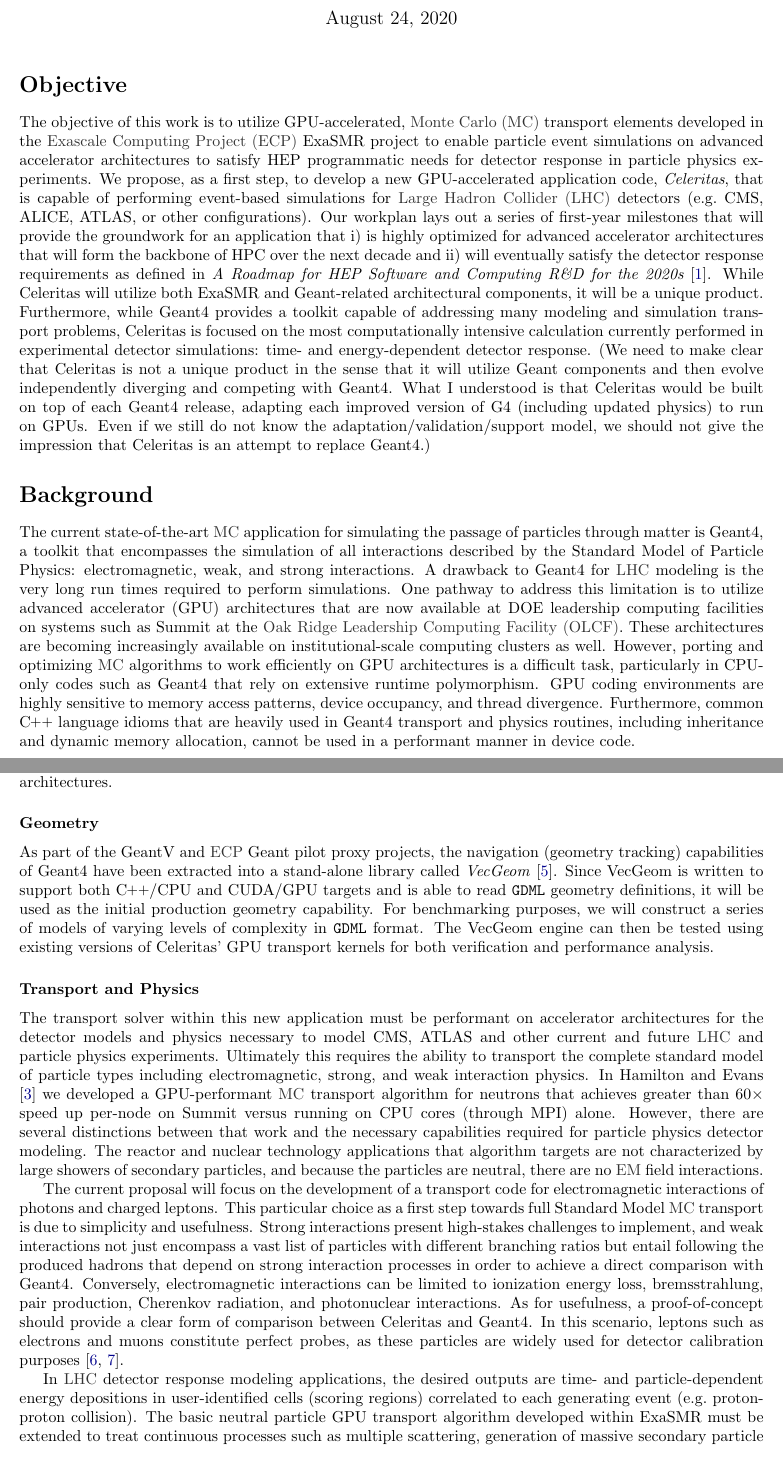
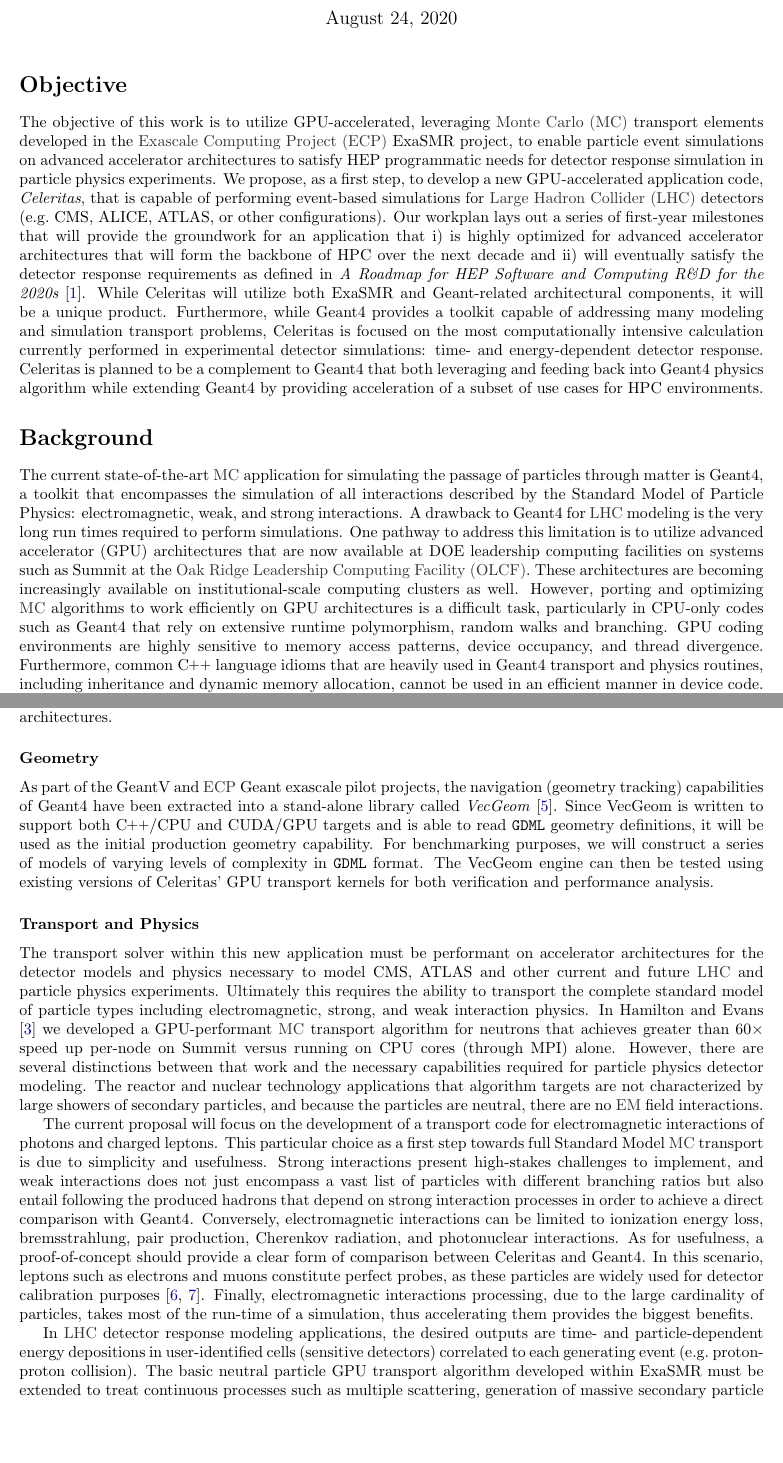
Before and after one commit to simbarras/celeritas-docs, a LaTeX document (conference-papers/snowmass-2020/main.tex): two parts of pages 1 and 2 of 4, joined at a grey line, cut so that both start at the same text, the shorter picture padded with empty space. Compiled offline with pdfLaTeX.

Commit message:
first review pass.

```diff
--- a/conference-papers/snowmass-2020/main.tex
+++ b/conference-papers/snowmass-2020/main.tex
@@ -25,7 +25,7 @@
 \author[2]{V.D.~Elvira}
 \author[3]{P.~Calafiura}
 
-\author[2]{P.~Canal}
+\author[2]{Ph.~Canal}
 \author[2]{K.L.~Genser}
 \author[2]{S.Y.~Jun}
 \author[2]{G.~Lima}
@@ -84,11 +84,11 @@
 %%%%%%%%%%%%%%%%%%%%
 \section*{Objective}
 
-The objective of this work is to utilize GPU-accelerated, \ac{mc}
+The objective of this work is to utilize GPU-accelerated, leveraging \ac{mc}
 transport elements developed in the \ac{ecp}
-ExaSMR project to enable particle event simulations on advanced
+ExaSMR project, to enable particle event simulations on advanced
 accelerator architectures to satisfy HEP programmatic needs for detector
-response in particle physics experiments. We propose, as a first step,
+response simulation in particle physics experiments. We propose, as a first step,
 to develop a new GPU-accelerated application code, \emph{Celeritas},
 that is capable of performing event-based simulations for \ac{lhc} detectors
 (e.g.~CMS, ALICE, ATLAS, or other configurations). Our workplan lays out
@@ -102,8 +102,8 @@ be a unique product. Furthermore, while Geant4 provides a toolkit
 capable of addressing many modeling and simulation transport problems,
 Celeritas is focused on the most computationally intensive calculation
 currently performed in experimental detector simulations: time-
-and energy-dependent detector response.
-(We need to make clear that Celeritas is not a unique product in the sense that it will utilize Geant components and then evolve independently diverging and competing with Geant4. What I understood is that Celeritas would be built on top of each Geant4 release, adapting each improved version of G4 (including updated physics) to run on GPUs. Even if we still do not know the adaptation/validation/support model, we should not give the impression that Celeritas is an attempt to replace Geant4.)
+and energy-dependent detector response.  Celeritas is planned to be a complement to Geant4 that both leveraging and feeding back into Geant4 physics algorithm while extending Geant4 by providing acceleration of a subset of use cases for HPC environments.
+%(We need to make clear that Celeritas is not a unique product in the sense that it will utilize Geant components and then evolve independently diverging and competing with Geant4. What I understood is that Celeritas would be built on top of each Geant4 release, adapting each improved version of G4 (including updated physics) to run on GPUs. Even if we still do not know the adaptation/validation/support model, we should not give the impression that Celeritas is an attempt to replace Geant4.)%
 
 %%%%%%%%%%%%%%%%%%%%%
 \section*{Background}
@@ -120,12 +120,12 @@ as Summit at the \ac{olcf}. These architectures are becoming increasingly
 available on institutional-scale computing clusters as well. However,
 porting and optimizing \ac{mc} algorithms to work efficiently on GPU
 architectures is a difficult task, particularly in CPU-only codes such
-as Geant4 that rely on extensive runtime polymorphism. GPU coding
-environments are highly sensitive to memory access patterns, device
+as Geant4 that rely on extensive runtime polymorphism, random walks and branching.
+GPU coding environments are highly sensitive to memory access patterns, device
 occupancy, and thread divergence. Furthermore, common \C++ language
 idioms that are heavily used in Geant4 transport and physics routines,
-including inheritance and dynamic memory allocation, cannot be used in a
-performant manner in device code.
+including inheritance and dynamic memory allocation, cannot be used in an
+efficient manner in device code.
 
 Recent work in the \emph{ExaSMR: Coupled Monte Carlo Neutronics and
 Fluid Flow Simulation of Small Modular Reactors} project within the DOE
@@ -158,7 +158,7 @@ architectures.
 
 \subsubsection*{Geometry}
 
-As part of the GeantV and \ac{ecp} Geant pilot proxy projects, the navigation
+As part of the GeantV and \ac{ecp} Geant exascale pilot projects, the navigation
 (geometry tracking) capabilities of Geant4 have been extracted into a
 stand-alone library called \emph{VecGeom} \cite{apostolakis_towards_2015}.
 Since VecGeom is written to support both \C++/CPU and CUDA/GPU targets
@@ -190,8 +190,8 @@ The current proposal will focus on the development of a transport code
 for electromagnetic interactions of photons and charged leptons. This particular
 choice as a first step towards full Standard Model \ac{mc} transport is due
 to simplicity and usefulness. Strong interactions present high-stakes
-challenges to implement, and weak interactions not just encompass a vast
-list of particles with different branching ratios but entail following
+challenges to implement, and weak interactions does not just encompass a vast
+list of particles with different branching ratios but also entail following
 the produced hadrons that depend on strong interaction processes in
 order to achieve a direct comparison with Geant4. Conversely,
 electromagnetic interactions can be limited to ionization energy loss,
@@ -200,11 +200,12 @@ interactions. As for usefulness, a proof-of-concept should provide a
 clear form of comparison between Celeritas and Geant4. In this scenario,
 leptons such as electrons and muons constitute perfect probes, as these
 particles are widely used for detector calibration purposes
-\cite{atlas_calibration_e,atlas_calibration_mu}.
+\cite{atlas_calibration_e,atlas_calibration_mu}.  Finally, electromagnetic interactions processing, due to the large cardinality of particles, takes most of
+the run-time of a simulation, thus accelerating them provides the biggest benefits.
 
 In \ac{lhc} detector response modeling applications, the desired outputs are
 time- and particle-dependent energy depositions in user-identified cells
-(scoring regions) correlated to each generating event
+(sensitive detectors) correlated to each generating event
 (e.g.~proton-proton collision). The basic neutral particle GPU transport
 algorithm developed within ExaSMR must be extended to treat
 continuous processes such as multiple scattering, generation of massive secondary
```
Also changed, not shown: conference-papers/snowmass-2020/main.tex (5 more changed lines).
